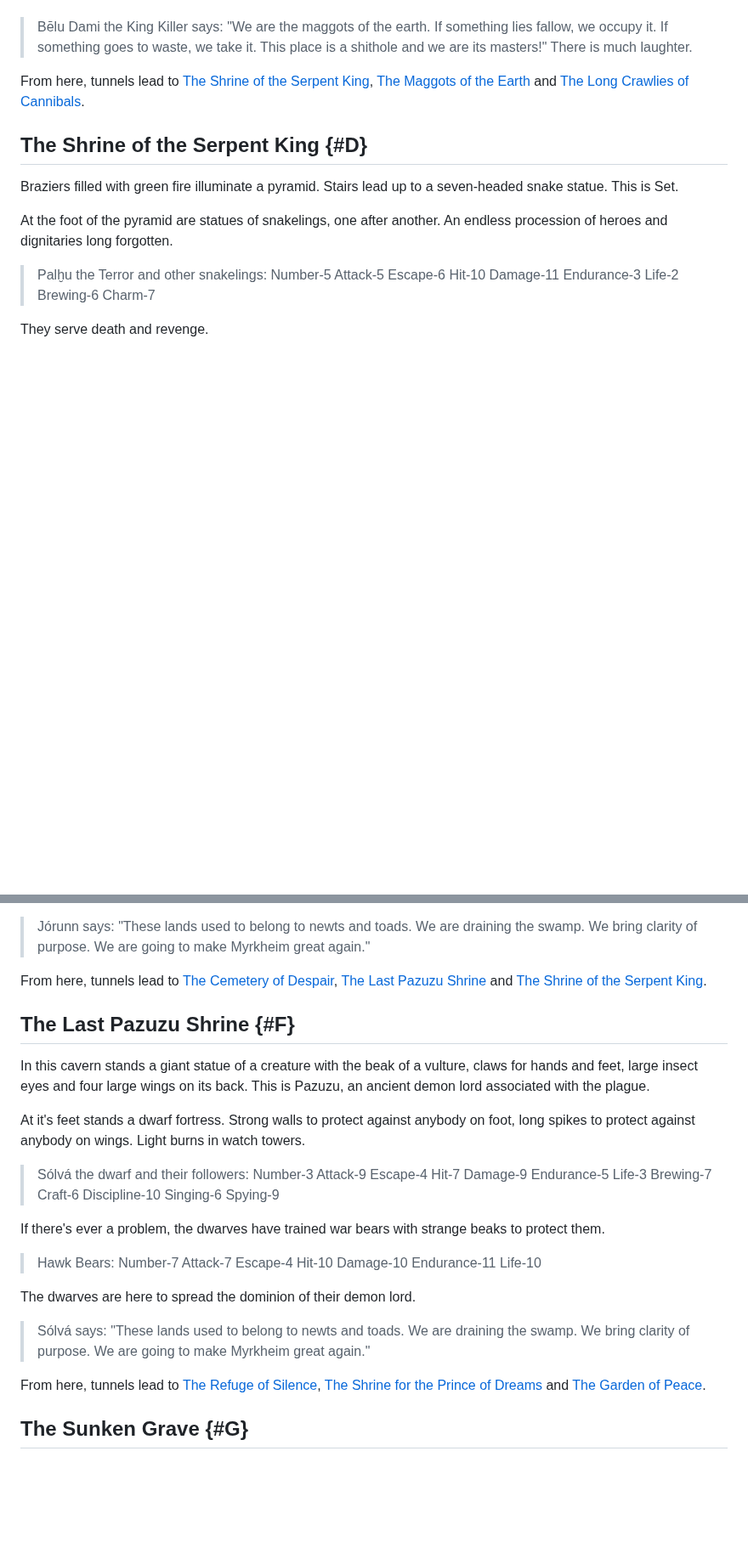
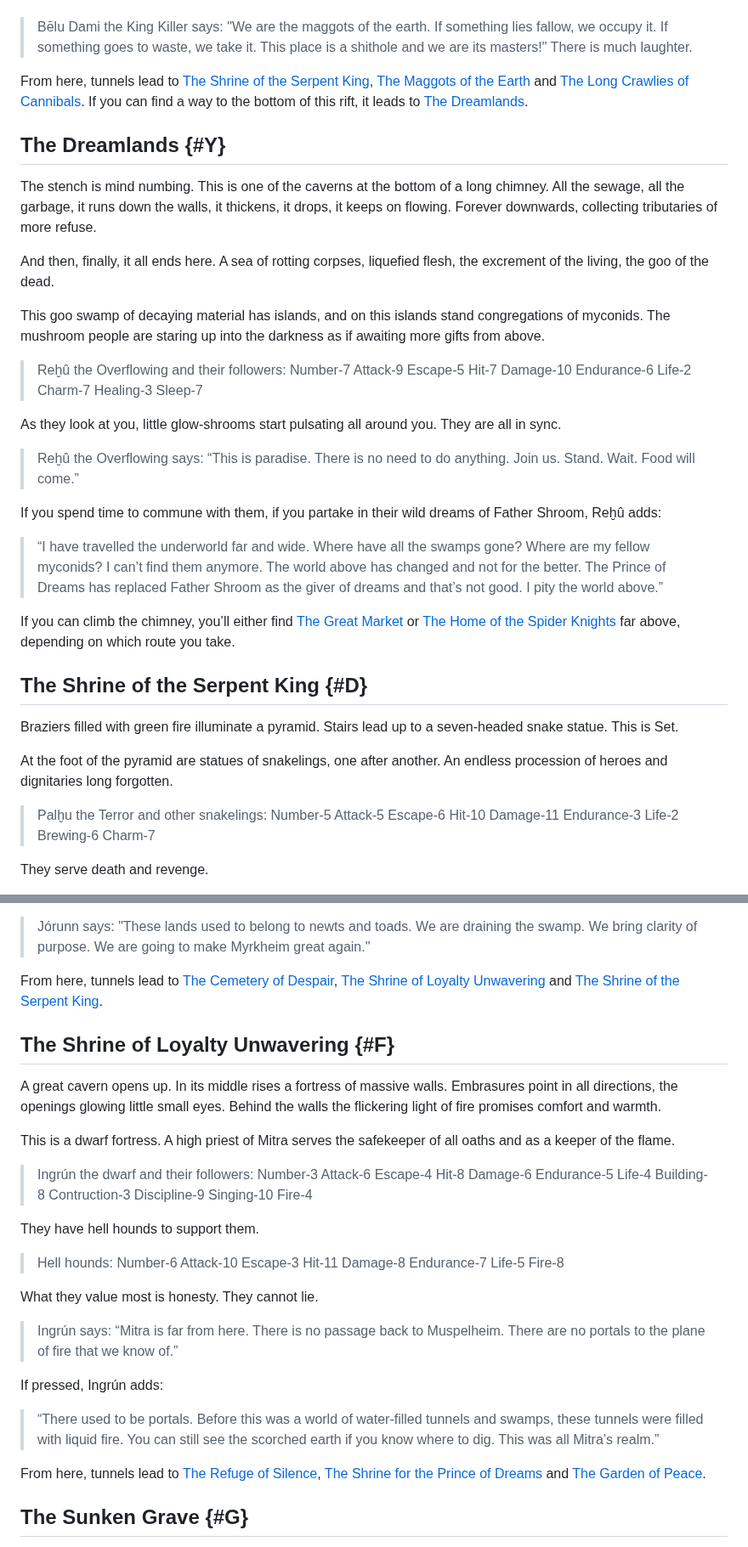
Before and after one commit to kensanata/just-halberds, a Markdown page: Myrkheim.md, 2 parts joined by grey strips. Shown at 85% size. Rendered like a GitHub page; blank space fills up the shorter version.

Commit message:
Adding material to Myrkheim

```diff
--- a/Myrkheim.md
+++ b/Myrkheim.md
@@ -180,7 +193,46 @@ They are hunting flies as large as cats.
 > much laughter.
 
 From here, tunnels lead to [The Shrine of the Serpent King](#D), [The
-Maggots of the Earth](#B) and [The Long Crawlies of Cannibals](#K).
+Maggots of the Earth](#B) and [The Long Crawlies of Cannibals](#K). If
+you can find a way to the bottom of this rift, it leads to [The
+Dreamlands](#Y).
+
+The Dreamlands {#Y}
+--------------
+
+The stench is mind numbing. This is one of the caverns at the bottom
+of a long chimney. All the sewage, all the garbage, it runs down the
+walls, it thickens, it drops, it keeps on flowing. Forever downwards,
+collecting tributaries of more refuse.
+
+And then, finally, it all ends here. A sea of rotting corpses,
+liquefied flesh, the excrement of the living, the goo of the dead.
+
+This goo swamp of decaying material has islands, and on this islands
+stand congregations of myconids. The mushroom people are staring up
+into the darkness as if awaiting more gifts from above.
+
+> Reḫû the Overflowing and their followers: Number-7 Attack-9 Escape-5
+> Hit-7 Damage-10 Endurance-6 Life-2 Charm-7 Healing-3 Sleep-7
+
+As they look at you, little glow-shrooms start pulsating all around
+you. They are all in sync.
+
+> Reḫû the Overflowing says: “This is paradise. There is no need to do
+> anything. Join us. Stand. Wait. Food will come.”
+
+If you spend time to commune with them, if you partake in their wild
+dreams of Father Shroom, Reḫû adds:
+
+> “I have travelled the underworld far and wide. Where have all the
+> swamps gone? Where are my fellow myconids? I can’t find them
+> anymore. The world above has changed and not for the better. The
+> Prince of Dreams has replaced Father Shroom as the giver of dreams
+> and that’s not good. I pity the world above.”
+
+If you can climb the chimney, you’ll either find [The Great
+Market](#C) or [The Home of the Spider Knights](#N) far above,
+depending on which route you take.
 
 The Shrine of the Serpent King {#D}
 ------------------------------
@@ -230,39 +282,43 @@ The dwarves are here to spread the dominion of their demon lord.
 > draining the swamp. We bring clarity of purpose. We are going to make
 > Myrkheim great again."
 
-From here, tunnels lead to [The Cemetery of Despair](#O), [The Last
-Pazuzu Shrine](#F) and [The Shrine of the Serpent King](#D).
+From here, tunnels lead to [The Cemetery of Despair](#O), [The Shrine
+of Loyalty Unwavering](#F) and [The Shrine of the Serpent King](#D).
 
-The Last Pazuzu Shrine {#F}
-----------------------
+The Shrine of Loyalty Unwavering {#F}
+--------------------------------
 
-In this cavern stands a giant statue of a creature with the beak of a
-vulture, claws for hands and feet, large insect eyes and four large
-wings on its back. This is Pazuzu, an ancient demon lord associated with
-the plague.
+A great cavern opens up. In its middle rises a fortress of massive
+walls. Embrasures point in all directions, the openings glowing little
+small eyes. Behind the walls the flickering light of fire promises
+comfort and warmth.
 
-At it's feet stands a dwarf fortress. Strong walls to protect against
-anybody on foot, long spikes to protect against anybody on wings. Light
-burns in watch towers.
+This is a dwarf fortress. A high priest of Mitra serves the safekeeper
+of all oaths and as a keeper of the flame.
 
-> Sólvá the dwarf and their followers: Number-3 Attack-9 Escape-4 Hit-7
-> Damage-9 Endurance-5 Life-3 Brewing-7 Craft-6 Discipline-10 Singing-6
-> Spying-9
+> Ingrún the dwarf and their followers: Number-3 Attack-6 Escape-4
+> Hit-8 Damage-6 Endurance-5 Life-4 Building-8 Contruction-3
+> Discipline-9 Singing-10 Fire-4
 
-If there's ever a problem, the dwarves have trained war bears with
-strange beaks to protect them.
+They have hell hounds to support them.
 
-> Hawk Bears: Number-7 Attack-7 Escape-4 Hit-10 Damage-10 Endurance-11
-> Life-10
+> Hell hounds: Number-6 Attack-10 Escape-3 Hit-11 Damage-8 Endurance-7 Life-5 Fire-8
 
-The dwarves are here to spread the dominion of their demon lord.
+What they value most is honesty. They cannot lie.
 
-> Sólvá says: "These lands used to belong to newts and toads. We are
-> draining the swamp. We bring clarity of purpose. We are going to make
-> Myrkheim great again."
+> Ingrún says: “Mitra is far from here. There is no passage back to
+> Muspelheim. There are no portals to the plane of fire that we know
+> of.”
 
-From here, tunnels lead to [The Refuge of Silence](#Q), [The Shrine for
-the Prince of Dreams](#E) and [The Garden of Peace](#A).
+If pressed, Ingrún adds:
+
+> “There used to be portals. Before this was a world of water-filled
+> tunnels and swamps, these tunnels were filled with liquid fire. You
+> can still see the scorched earth if you know where to dig. This was
+> all Mitra’s realm.”
+
+From here, tunnels lead to [The Refuge of Silence](#Q), [The Shrine
+for the Prince of Dreams](#E) and [The Garden of Peace](#A).
 
 The Sunken Grave {#G}
 ----------------
```
Also changed, not shown: other parts of Myrkheim.md (+44 -10 lines).
